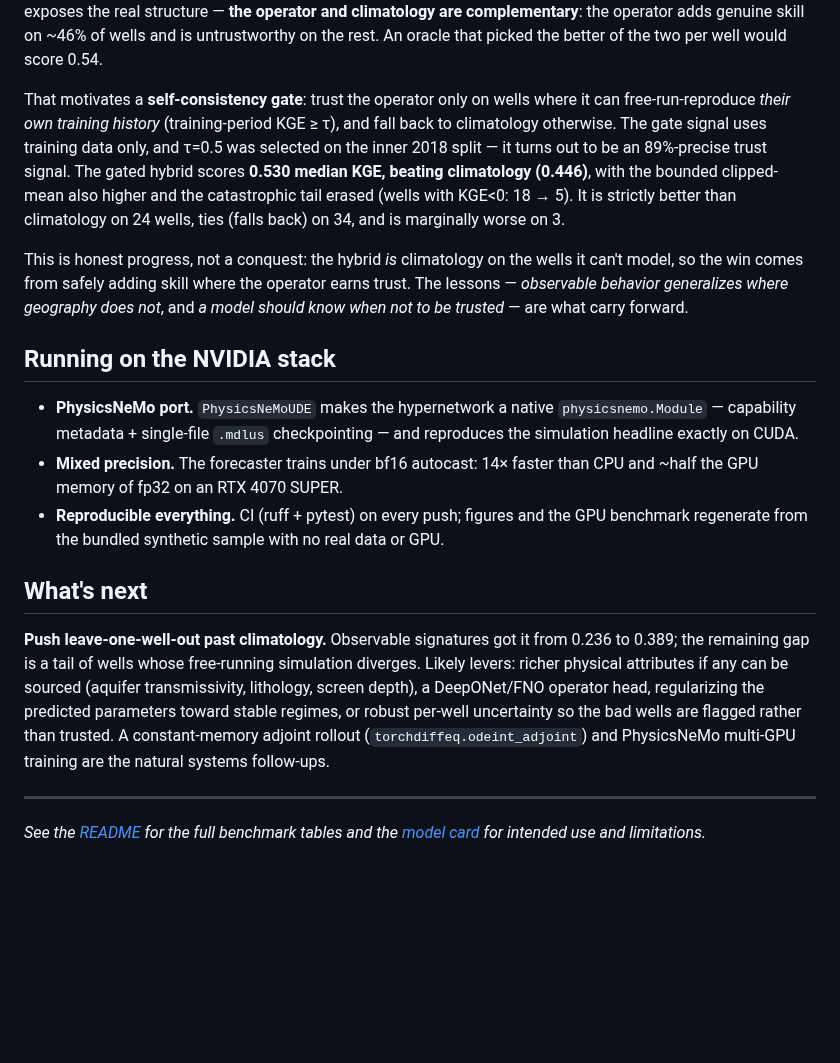
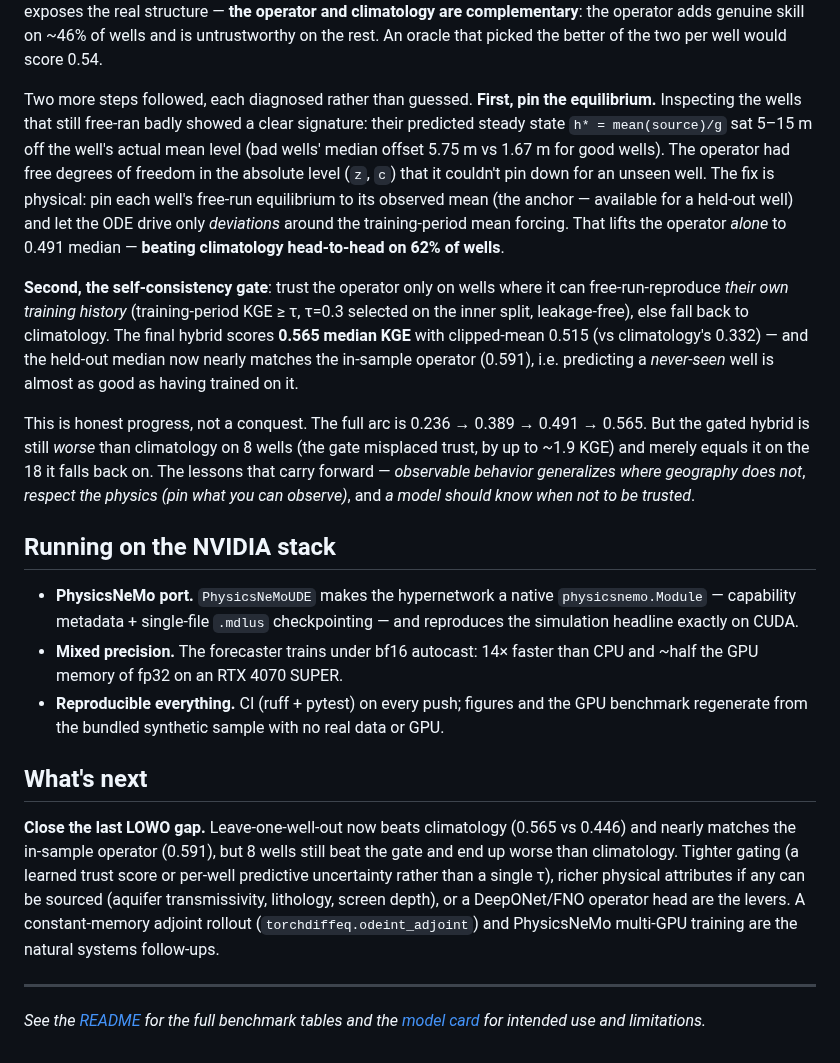
Before and after one commit to Rekin226/HydroPhysicsAI, a Markdown page: docs/TECHNICAL_WRITEUP.md, the part around the change. Rendered like a GitHub page; blank space fills up the shorter version.

```diff
--- a/docs/TECHNICAL_WRITEUP.md
+++ b/docs/TECHNICAL_WRITEUP.md
@@ -87,19 +87,28 @@ structure — **the operator and climatology are complementary**: the operator a
 skill on ~46% of wells and is untrustworthy on the rest. An oracle that picked the better
 of the two per well would score 0.54.
 
-That motivates a **self-consistency gate**: trust the operator only on wells where it can
-free-run-reproduce *their own training history* (training-period KGE ≥ τ), and fall back
-to climatology otherwise. The gate signal uses training data only, and τ=0.5 was selected
-on the inner 2018 split — it turns out to be an 89%-precise trust signal. The gated hybrid
-scores **0.530 median KGE, beating climatology (0.446)**, with the bounded clipped-mean
-also higher and the catastrophic tail erased (wells with KGE<0: 18 → 5). It is strictly
-better than climatology on 24 wells, ties (falls back) on 34, and is marginally worse on
-3.
+Two more steps followed, each diagnosed rather than guessed. **First, pin the
+equilibrium.** Inspecting the wells that still free-ran badly showed a clear signature:
+their predicted steady state `h* = mean(source)/g` sat 5–15 m off the well's actual mean
+level (bad wells' median offset 5.75 m vs 1.67 m for good wells). The operator had free
+degrees of freedom in the absolute level (`z`, `c`) that it couldn't pin down for an
+unseen well. The fix is physical: pin each well's free-run equilibrium to its observed
+mean (the anchor — available for a held-out well) and let the ODE drive only *deviations*
+around the training-period mean forcing. That lifts the operator *alone* to 0.491 median —
+**beating climatology head-to-head on 62% of wells**.
 
-This is honest progress, not a conquest: the hybrid *is* climatology on the wells it can't
-model, so the win comes from safely adding skill where the operator earns trust. The
-lessons — *observable behavior generalizes where geography does not*, and *a model should
-know when not to be trusted* — are what carry forward.
+**Second, the self-consistency gate**: trust the operator only on wells where it can
+free-run-reproduce *their own training history* (training-period KGE ≥ τ, τ=0.3 selected
+on the inner split, leakage-free), else fall back to climatology. The final hybrid scores
+**0.565 median KGE** with clipped-mean 0.515 (vs climatology's 0.332) — and the held-out
+median now nearly matches the in-sample operator (0.591), i.e. predicting a *never-seen*
+well is almost as good as having trained on it.
+
+This is honest progress, not a conquest. The full arc is 0.236 → 0.389 → 0.491 → 0.565.
+But the gated hybrid is still *worse* than climatology on 8 wells (the gate misplaced
+trust, by up to ~1.9 KGE) and merely equals it on the 18 it falls back on. The lessons
+that carry forward — *observable behavior generalizes where geography does not*, *respect
+the physics (pin what you can observe)*, and *a model should know when not to be trusted*.
 
 ## Running on the NVIDIA stack
 
@@ -113,14 +122,13 @@ know when not to be trusted* — are what carry forward.
 
 ## What's next
 
-**Push leave-one-well-out past climatology.** Observable signatures got it from 0.236 to
-0.389; the remaining gap is a tail of wells whose free-running simulation diverges. Likely
-levers: richer physical attributes if any can be sourced (aquifer transmissivity,
-lithology, screen depth), a DeepONet/FNO operator head, regularizing the predicted
-parameters toward stable regimes, or robust per-well uncertainty so the bad wells are
-flagged rather than trusted. A constant-memory adjoint rollout
-(`torchdiffeq.odeint_adjoint`) and PhysicsNeMo multi-GPU training are the natural systems
-follow-ups.
+**Close the last LOWO gap.** Leave-one-well-out now beats climatology (0.565 vs 0.446) and
+nearly matches the in-sample operator (0.591), but 8 wells still beat the gate and end up
+worse than climatology. Tighter gating (a learned trust score or per-well predictive
+uncertainty rather than a single τ), richer physical attributes if any can be sourced
+(aquifer transmissivity, lithology, screen depth), or a DeepONet/FNO operator head are the
+levers. A constant-memory adjoint rollout (`torchdiffeq.odeint_adjoint`) and PhysicsNeMo
+multi-GPU training are the natural systems follow-ups.
 
 ---
 
```
Also changed, not shown: MODEL_CARD.md (+12 -9 lines), README.md (+14 -10 lines), results/figures/lowo_improvement.png, 2 other files.
